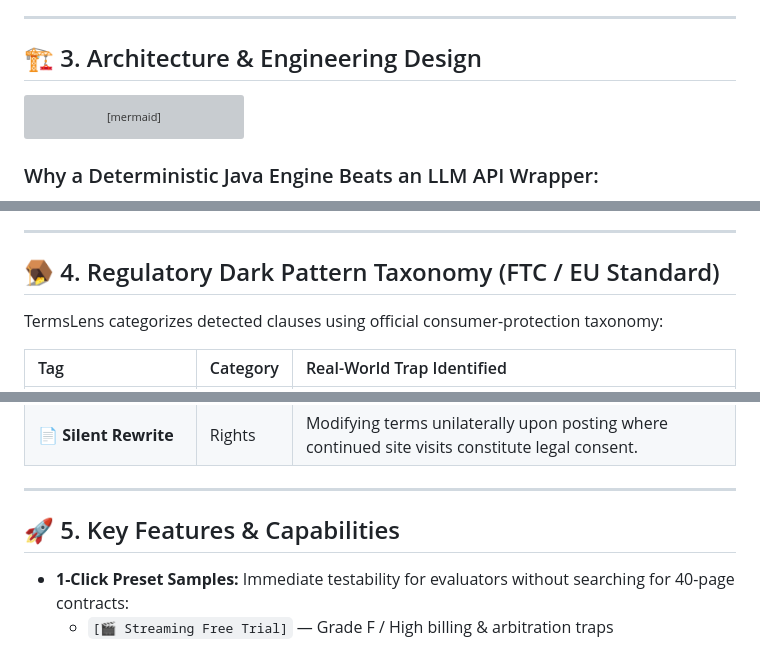
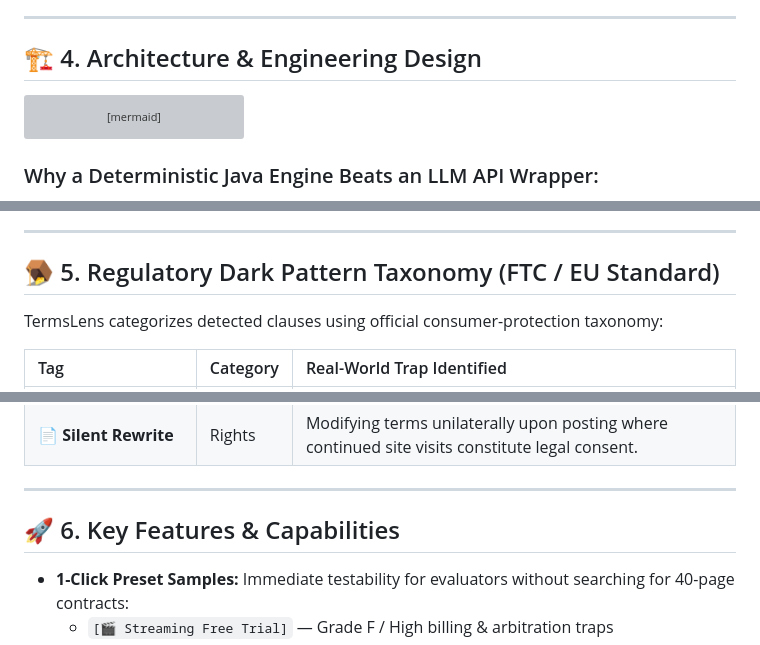
Before and after one commit to Krishna1838/TermsLens, a Markdown page: README.md, 3 parts joined by grey strips. GitHub-like rendering; grey boxes are pictures that could not be loaded.

````diff
--- a/README.md
+++ b/README.md
@@ -35,7 +31,7 @@ TermsLens is designed for:
 
 ---
 
-## 🏗️ 3. Architecture & Engineering Design
+## 🏗️ 4. Architecture & Engineering Design
 
 ```mermaid
 flowchart TD
@@ -71,7 +67,7 @@ flowchart TD
 
 ---
 
-## 🪤 4. Regulatory Dark Pattern Taxonomy (FTC / EU Standard)
+## 🪤 5. Regulatory Dark Pattern Taxonomy (FTC / EU Standard)
 
 TermsLens categorizes detected clauses using official consumer-protection taxonomy:
 
@@ -90,7 +86,7 @@ TermsLens categorizes detected clauses using official consumer-protection taxono
 
 ---
 
-## 🚀 5. Key Features & Capabilities
+## 🚀 6. Key Features & Capabilities
 
 * **1-Click Preset Samples:** Immediate testability for evaluators without searching for 40-page contracts:
   * `[🎬 Streaming Free Trial]` — Grade F / High billing & arbitration traps
````
Also changed, not shown: other parts of README.md (+4 -10 lines).
